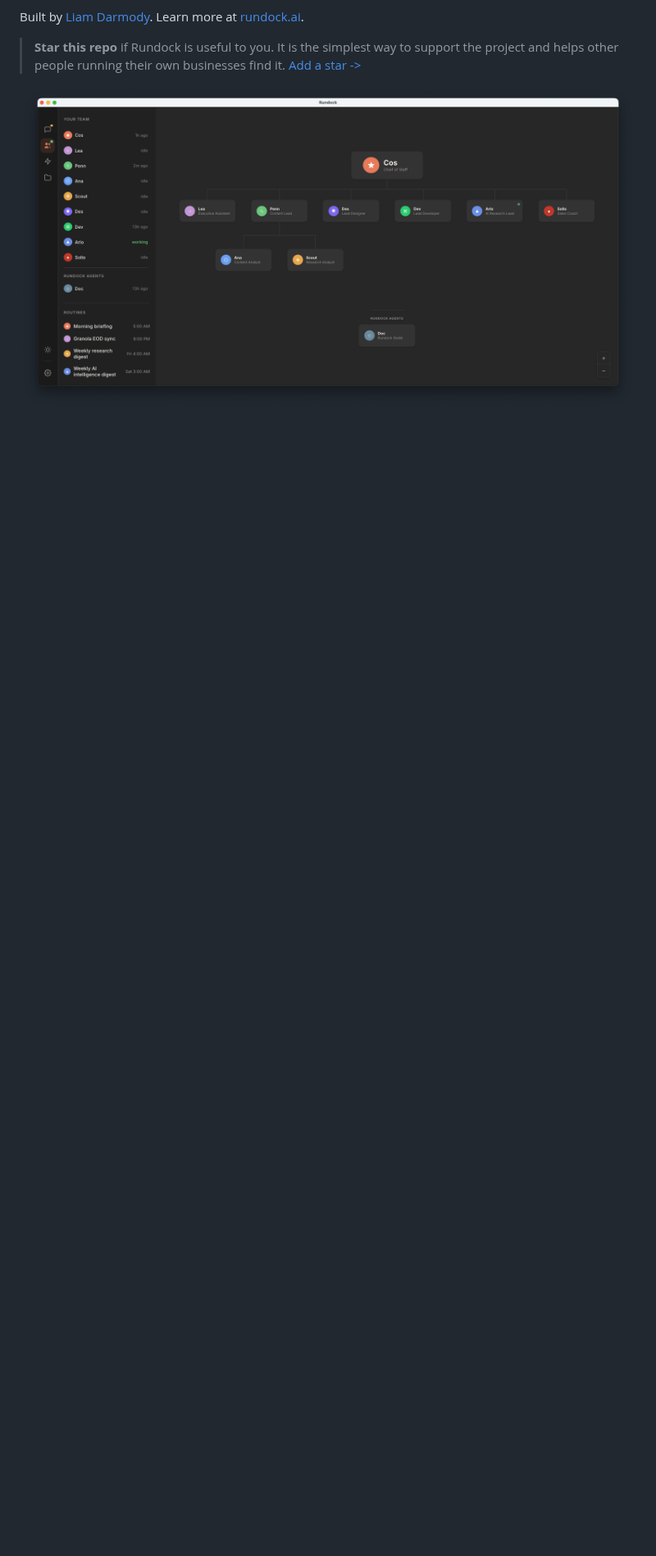
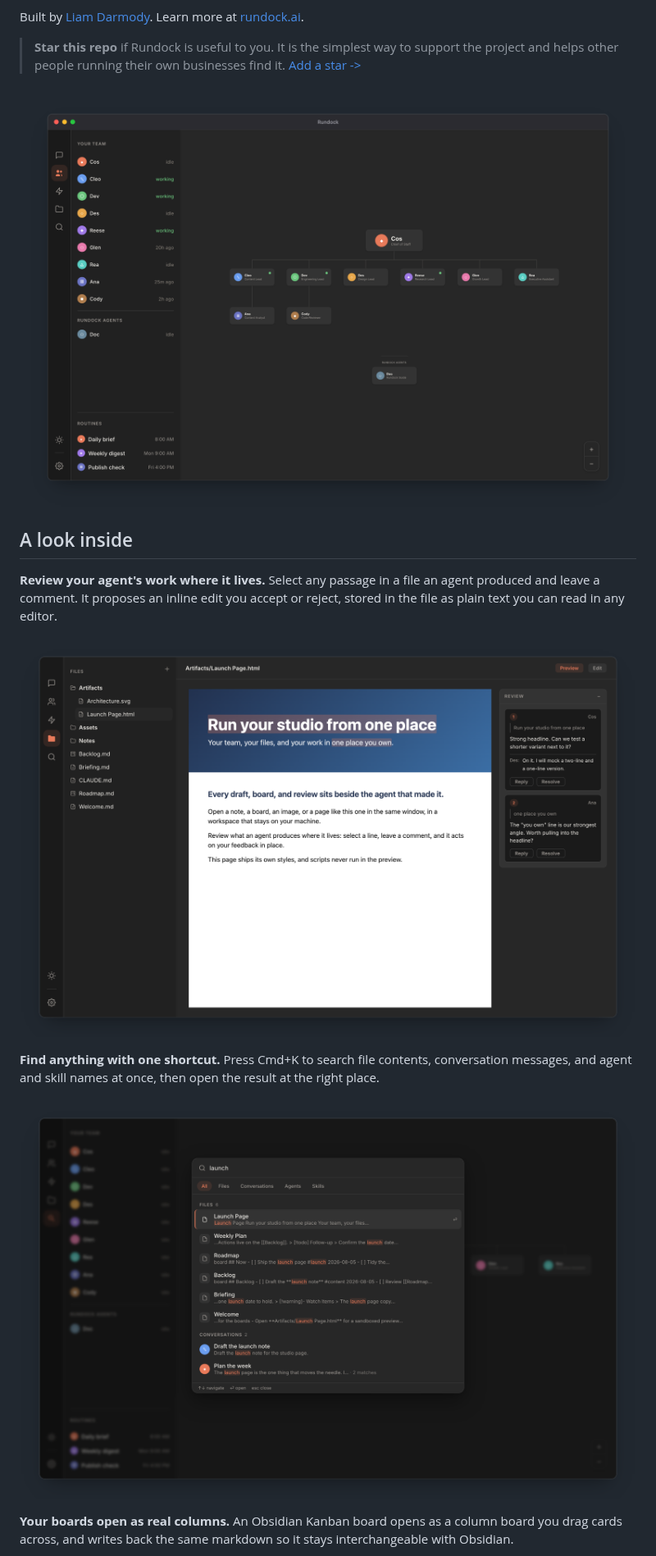
Before and after one commit to liamdarmody/rundock, a Markdown page: README.md, the part around one of its changes. Shown at 82% size. Rendered like a GitHub page; pictures changed too: docs/rundock-app-hero.png (deleted), docs/rundock-hero-org-chart.png (added), docs/rundock-review.png (added); blank space fills up the shorter version.

Commit message:
README: refresh hero and add a look-inside section with 0.11 screenshots (#36)
* README: refresh hero and add a look-inside section

Replaces the April org-chart hero with a fresh, sanitised capture (window
chrome, even lead spacing) and adds three self-framed feature stills with
one-line captions: review in place, universal search, and Kanban boards.

Images from the screenshot pipeline; no real names, clients, or private
paths. GIFs are deliberately kept out of the README.

Co-Authored-By: Claude Opus 4.8 <noreply@anthropic.com>

* README: copy fixes from review

- Review feature alt now matches the screenshot (comment threads with reply and
  resolve controls), not accept/reject controls the image does not show.
- Hero alt no longer overstates "six leads and two analysts".

Co-Authored-By: Claude Opus 4.8 <noreply@anthropic.com>

---------

Co-authored-by: Liam Darmody <liamdarmody@users.noreply.github.com>
Co-authored-by: Claude Opus 4.8 <noreply@anthropic.com>

```diff
--- a/README.md
+++ b/README.md
@@ -12,4 +12,17 @@ Built by [Liam Darmody](https://www.linkedin.com/in/liamdarmody/). Learn more at
 
 > **Star this repo** if Rundock is useful to you. It is the simplest way to support the project and helps other people running their own businesses find it. [Add a star ->](https://github.com/liamdarmody/rundock)
 
-![Rundock app: an AI agent team org chart with the orchestrator at the top, six specialists, and a routines panel showing scheduled automations](docs/rundock-app-hero.png)
+![Rundock showing an example agent team as an org chart: a Chief of Staff at the top with the team reporting in below, a Rundock Guide agent, live team status in the sidebar, and scheduled routines](docs/rundock-hero-org-chart.png)
+
+## A look inside
+
+**Review your agent's work where it lives.** Select any passage in a file an agent produced and leave a comment. It proposes an inline edit you accept or reject, stored in the file as plain text you can read in any editor.
+
+![Rundock review panel: a rendered HTML page with anchored review comment threads beside it and reply and resolve controls](docs/rundock-review.png)
+
+**Find anything with one shortcut.** Press Cmd+K to search file contents, conversation messages, and agent and skill names at once, then open the result at the right place.
+
+![Rundock universal search palette showing grouped, highlighted results across files and conversations](docs/rundock-search.png)
+
+**Your boards open as real columns.** An Obsidian Kanban board opens as a column board you drag cards across, and writes back the same markdown so it stays interchangeable with Obsidian.
+
```
Also changed, not shown: other parts of README.md (+1 -0 lines), docs/rundock-boards.png (added).
